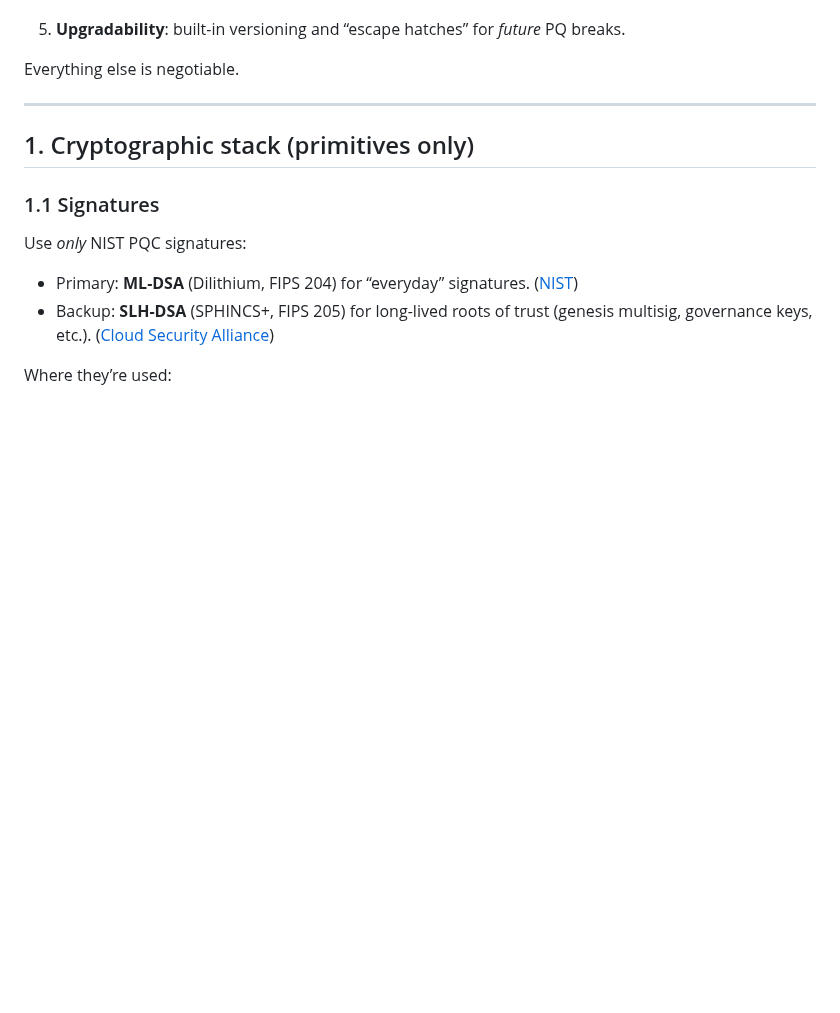
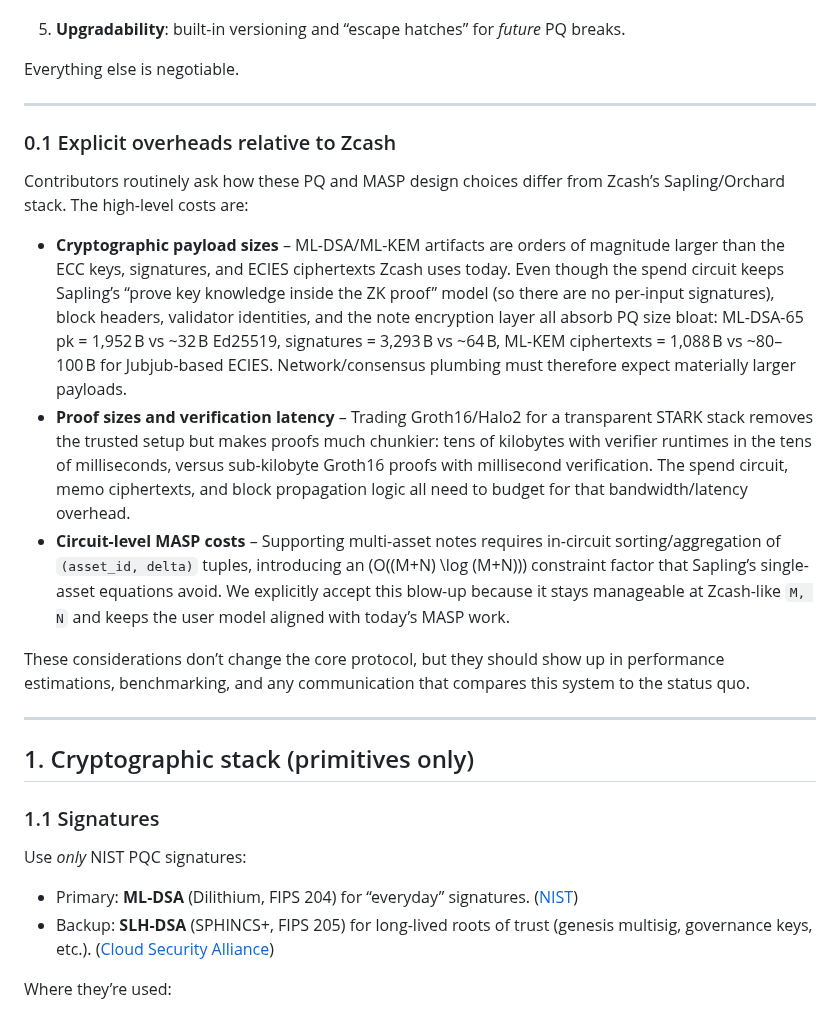
Before and after one commit to Pauli-Group/Hegemon, a Markdown page: DESIGN.md, the part around the change. Drawn GitHub-style; blank space fills up the shorter version.

Commit message:
Document overhead tradeoffs vs zcash

```diff
--- a/DESIGN.md
+++ b/DESIGN.md
@@ -19,6 +19,29 @@ I’d keep (roughly) Zcash’s original goals, updated for 2025:
 5. **Upgradability**: built-in versioning and “escape hatches” for *future* PQ breaks.
 
 Everything else is negotiable.
+
+---
+
+### 0.1 Explicit overheads relative to Zcash
+
+Contributors routinely ask how these PQ and MASP design choices differ from Zcash’s Sapling/Orchard stack. The high-level costs
+are:
+
+* **Cryptographic payload sizes** – ML-DSA/ML-KEM artifacts are orders of magnitude larger than the ECC keys, signatures, and
+  ECIES ciphertexts Zcash uses today. Even though the spend circuit keeps Sapling’s “prove key knowledge inside the ZK proof”
+  model (so there are no per-input signatures), block headers, validator identities, and the note encryption layer all absorb
+  PQ size bloat: ML-DSA-65 pk = 1,952 B vs ~32 B Ed25519, signatures = 3,293 B vs ~64 B, ML-KEM ciphertexts = 1,088 B vs
+  ~80–100 B for Jubjub-based ECIES. Network/consensus plumbing must therefore expect materially larger payloads.
+* **Proof sizes and verification latency** – Trading Groth16/Halo2 for a transparent STARK stack removes the trusted setup but
+  makes proofs much chunkier: tens of kilobytes with verifier runtimes in the tens of milliseconds, versus sub-kilobyte Groth16
+  proofs with millisecond verification. The spend circuit, memo ciphertexts, and block propagation logic all need to budget for
+  that bandwidth/latency overhead.
+* **Circuit-level MASP costs** – Supporting multi-asset notes requires in-circuit sorting/aggregation of `(asset_id, delta)`
+  tuples, introducing an \(O((M+N) \log (M+N))\) constraint factor that Sapling’s single-asset equations avoid. We explicitly
+  accept this blow-up because it stays manageable at Zcash-like `M, N` and keeps the user model aligned with today’s MASP work.
+
+These considerations don’t change the core protocol, but they should show up in performance estimations, benchmarking, and any
+communication that compares this system to the status quo.
 
 ---
 
```
